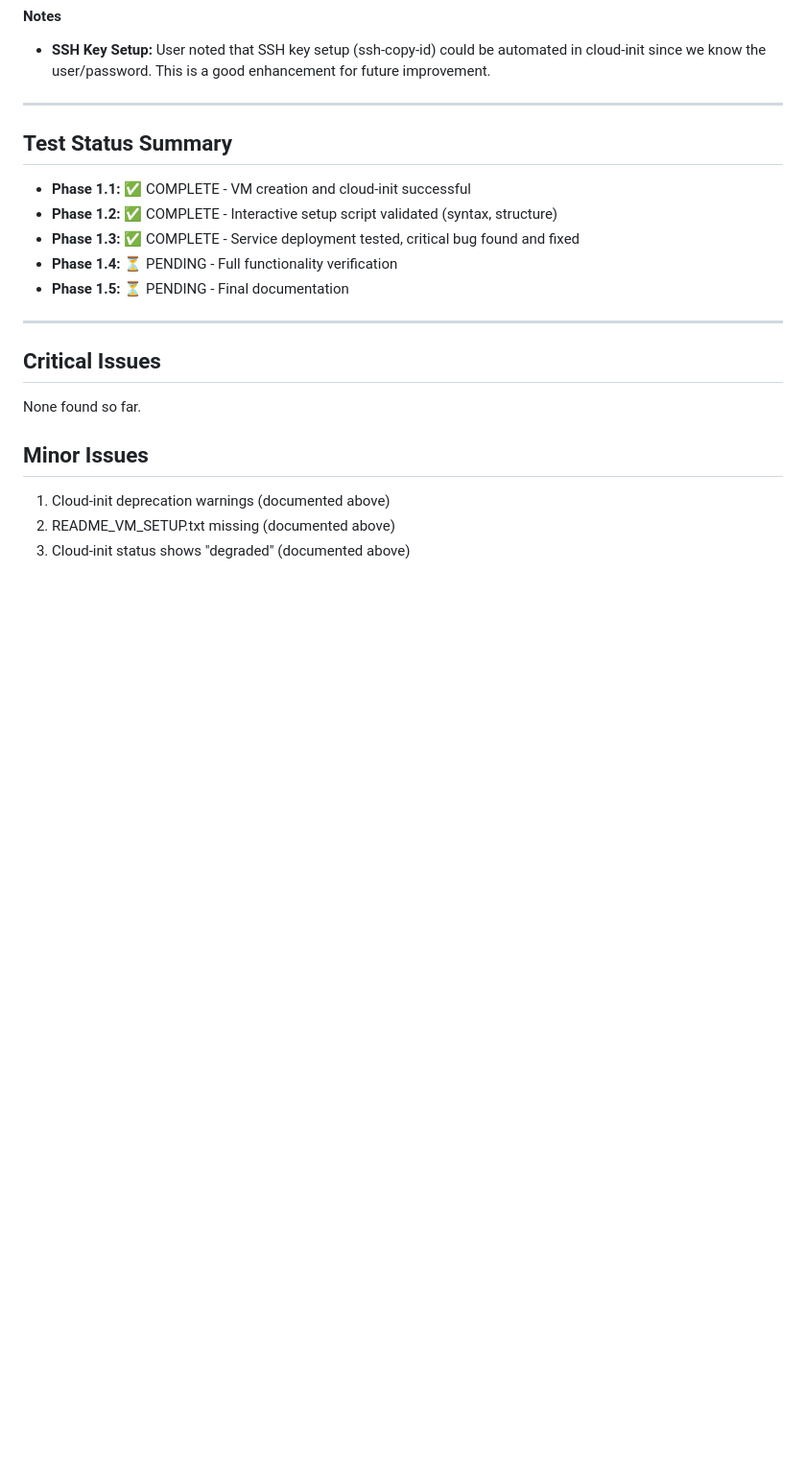
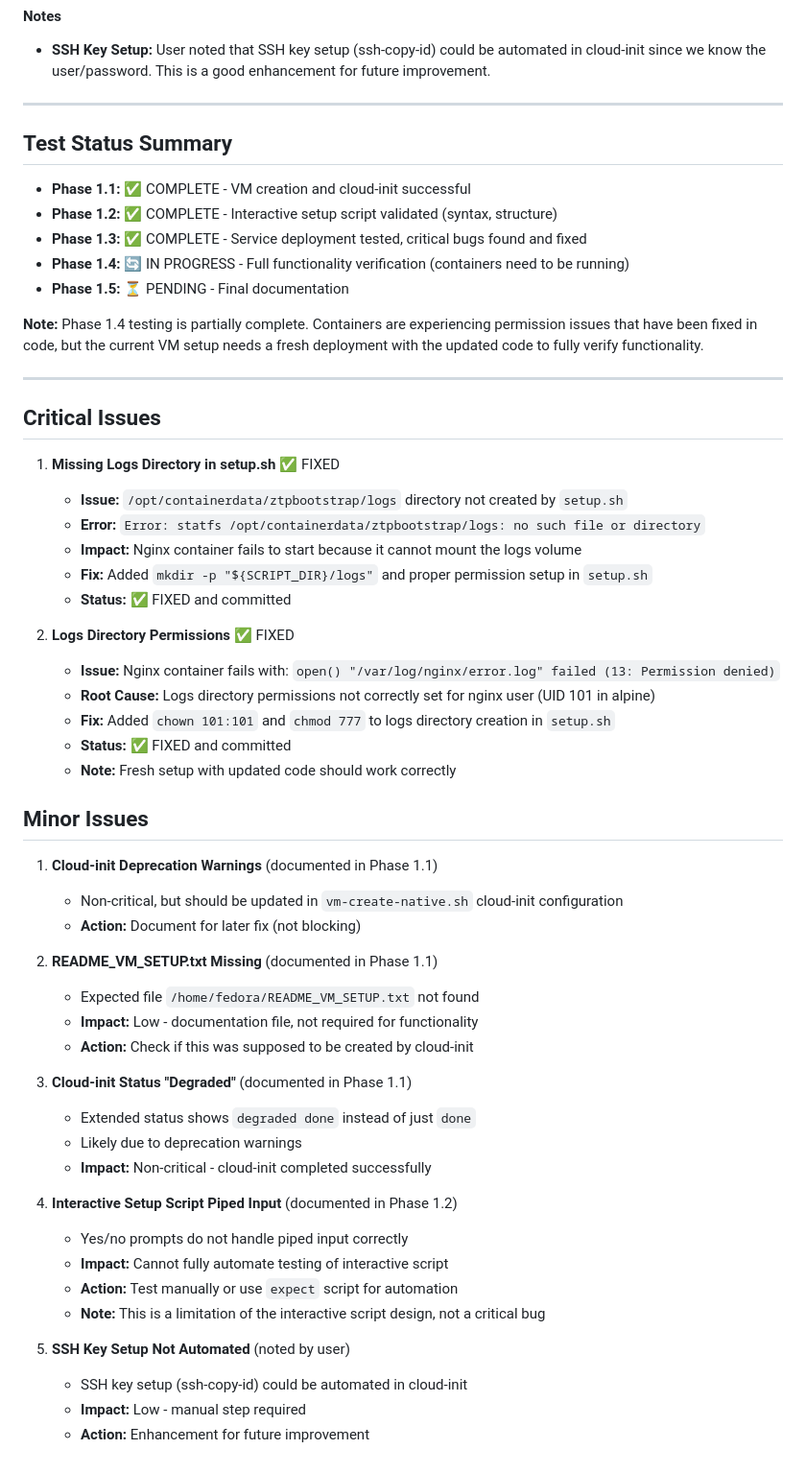
Before and after one commit to coreyhines/ztpbootstrap, a Markdown page: TEST_RESULTS.md, the part around the change. Shown at 96% size. GitHub-like rendering; blank space fills up the shorter version.

Commit message:
Update test results with critical issues and fixes
- Document 2 critical bugs found and fixed
- Document 5 minor issues
- Update test status summary
- Note that fresh setup needed to fully verify Phase 1.4

```diff
--- a/TEST_RESULTS.md
+++ b/TEST_RESULTS.md
@@ -177,18 +177,53 @@
 
 - **Phase 1.1:** ✅ COMPLETE - VM creation and cloud-init successful
 - **Phase 1.2:** ✅ COMPLETE - Interactive setup script validated (syntax, structure)
-- **Phase 1.3:** ✅ COMPLETE - Service deployment tested, critical bug found and fixed
-- **Phase 1.4:** ⏳ PENDING - Full functionality verification
+- **Phase 1.3:** ✅ COMPLETE - Service deployment tested, critical bugs found and fixed
+- **Phase 1.4:** 🔄 IN PROGRESS - Full functionality verification (containers need to be running)
 - **Phase 1.5:** ⏳ PENDING - Final documentation
+
+**Note:** Phase 1.4 testing is partially complete. Containers are experiencing permission issues that have been fixed in code, but the current VM setup needs a fresh deployment with the updated code to fully verify functionality.
 
 ---
 
 ## Critical Issues
 
-None found so far.
+1. **Missing Logs Directory in setup.sh** ✅ FIXED
+   - **Issue:** `/opt/containerdata/ztpbootstrap/logs` directory not created by `setup.sh`
+   - **Error:** `Error: statfs /opt/containerdata/ztpbootstrap/logs: no such file or directory`
+   - **Impact:** Nginx container fails to start because it cannot mount the logs volume
+   - **Fix:** Added `mkdir -p "${SCRIPT_DIR}/logs"` and proper permission setup in `setup.sh`
+   - **Status:** ✅ FIXED and committed
+
+2. **Logs Directory Permissions** ✅ FIXED
+   - **Issue:** Nginx container fails with: `open() "/var/log/nginx/error.log" failed (13: Permission denied)`
+   - **Root Cause:** Logs directory permissions not correctly set for nginx user (UID 101 in alpine)
+   - **Fix:** Added `chown 101:101` and `chmod 777` to logs directory creation in `setup.sh`
+   - **Status:** ✅ FIXED and committed
+   - **Note:** Fresh setup with updated code should work correctly
 
 ## Minor Issues
 
-1. Cloud-init deprecation warnings (documented above)
-2. README_VM_SETUP.txt missing (documented above)
-3. Cloud-init status shows "degraded" (documented above)
+1. **Cloud-init Deprecation Warnings** (documented in Phase 1.1)
+   - Non-critical, but should be updated in `vm-create-native.sh` cloud-init configuration
+   - **Action:** Document for later fix (not blocking)
+
+2. **README_VM_SETUP.txt Missing** (documented in Phase 1.1)
+   - Expected file `/home/fedora/README_VM_SETUP.txt` not found
+   - **Impact:** Low - documentation file, not required for functionality
+   - **Action:** Check if this was supposed to be created by cloud-init
+
+3. **Cloud-init Status "Degraded"** (documented in Phase 1.1)
+   - Extended status shows `degraded done` instead of just `done`
+   - Likely due to deprecation warnings
+   - **Impact:** Non-critical - cloud-init completed successfully
+
+4. **Interactive Setup Script Piped Input** (documented in Phase 1.2)
+   - Yes/no prompts do not handle piped input correctly
+   - **Impact:** Cannot fully automate testing of interactive script
+   - **Action:** Test manually or use `expect` script for automation
+   - **Note:** This is a limitation of the interactive script design, not a critical bug
+
+5. **SSH Key Setup Not Automated** (noted by user)
+   - SSH key setup (ssh-copy-id) could be automated in cloud-init
+   - **Impact:** Low - manual step required
+   - **Action:** Enhancement for future improvement
```
